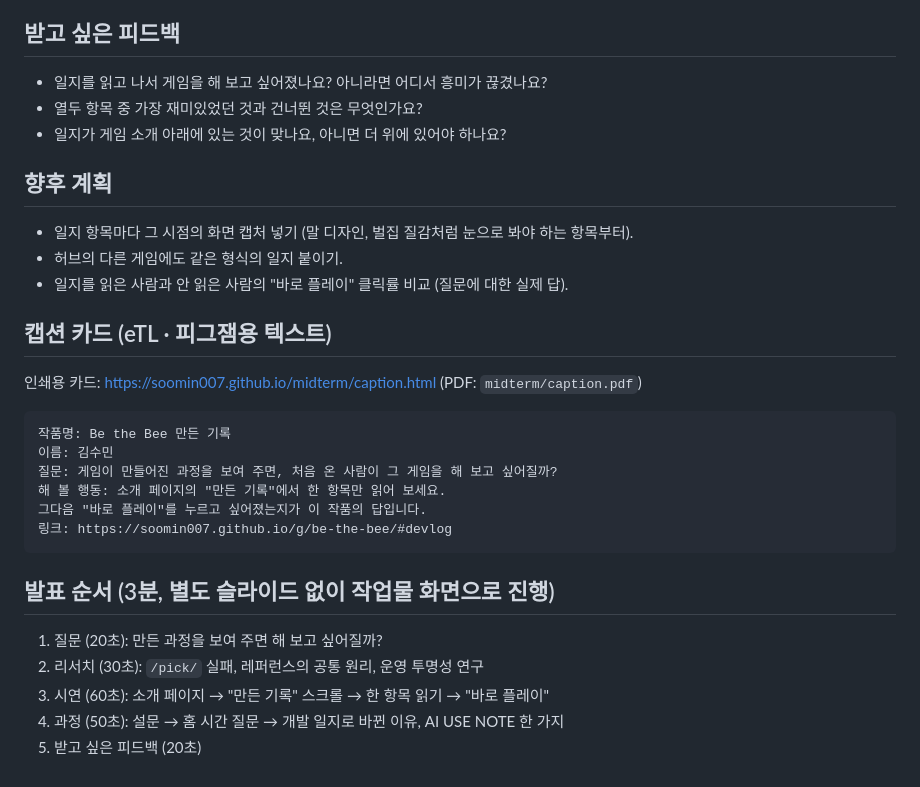
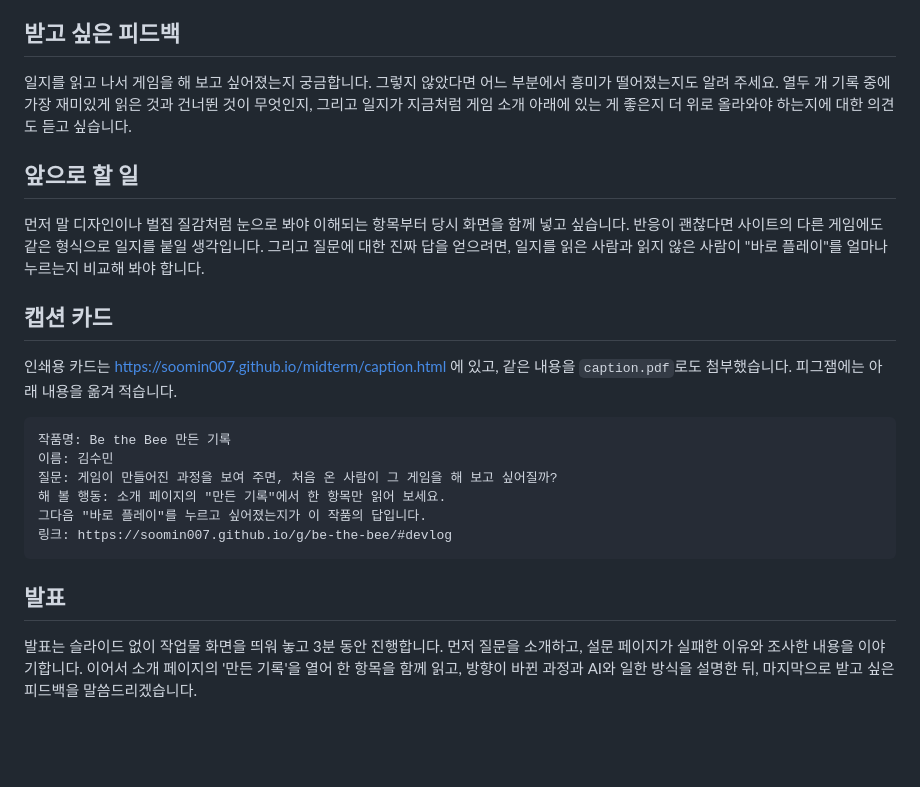
Before and after one commit to soomin007/soomin007.github.io, a Markdown page: midterm/README.md, the part around one of its changes. Drawn GitHub-style; blank space fills up the shorter version.

Commit message:
docs(midterm): README 를 완결된 문장의 문단으로 다시 씀
굵은 꼬리표와 콜론 나열, 명사로 끝나는 조각 문장을 걷어 내고 사람이 쓴 회고 글 문체에 맞췄다.
known-issues #17.

Co-Authored-By: Claude Opus 5.5 <noreply@anthropic.com>

````diff
--- a/midterm/README.md
+++ b/midterm/README.md
@@ -79,19 +91,20 @@
 
 ## 받고 싶은 피드백
 
-- 일지를 읽고 나서 게임을 해 보고 싶어졌나요? 아니라면 어디서 흥미가 끊겼나요?
-- 열두 항목 중 가장 재미있었던 것과 건너뛴 것은 무엇인가요?
-- 일지가 게임 소개 아래에 있는 것이 맞나요, 아니면 더 위에 있어야 하나요?
+일지를 읽고 나서 게임을 해 보고 싶어졌는지 궁금합니다. 그렇지 않았다면 어느 부분에서 흥미가 떨어졌는지도 알려 주세요.
+열두 개 기록 중에 가장 재미있게 읽은 것과 건너뛴 것이 무엇인지, 그리고 일지가 지금처럼 게임 소개 아래에 있는 게 좋은지
+더 위로 올라와야 하는지에 대한 의견도 듣고 싶습니다.
 
-## 향후 계획
+## 앞으로 할 일
 
-- 일지 항목마다 그 시점의 화면 캡처 넣기 (말 디자인, 벌집 질감처럼 눈으로 봐야 하는 항목부터).
-- 허브의 다른 게임에도 같은 형식의 일지 붙이기.
-- 일지를 읽은 사람과 안 읽은 사람의 "바로 플레이" 클릭률 비교 (질문에 대한 실제 답).
+먼저 말 디자인이나 벌집 질감처럼 눈으로 봐야 이해되는 항목부터 당시 화면을 함께 넣고 싶습니다.
+반응이 괜찮다면 사이트의 다른 게임에도 같은 형식으로 일지를 붙일 생각입니다.
+그리고 질문에 대한 진짜 답을 얻으려면, 일지를 읽은 사람과 읽지 않은 사람이 "바로 플레이"를 얼마나 누르는지 비교해 봐야 합니다.
 
-## 캡션 카드 (eTL · 피그잼용 텍스트)
+## 캡션 카드
 
-인쇄용 카드: https://soomin007.github.io/midterm/caption.html (PDF: `midterm/caption.pdf`)
+인쇄용 카드는 https://soomin007.github.io/midterm/caption.html 에 있고, 같은 내용을 `caption.pdf`로도 첨부했습니다.
+피그잼에는 아래 내용을 옮겨 적습니다.
 
 ```
 작품명: Be the Bee 만든 기록
@@ -102,10 +115,9 @@
 링크: https://soomin007.github.io/g/be-the-bee/#devlog
 ```
 
-## 발표 순서 (3분, 별도 슬라이드 없이 작업물 화면으로 진행)
+## 발표
 
-1. 질문 (20초): 만든 과정을 보여 주면 해 보고 싶어질까?
-2. 리서치 (30초): `/pick/` 실패, 레퍼런스의 공통 원리, 운영 투명성 연구
-3. 시연 (60초): 소개 페이지 → "만든 기록" 스크롤 → 한 항목 읽기 → "바로 플레이"
-4. 과정 (50초): 설문 → 홈 시간 질문 → 개발 일지로 바뀐 이유, AI USE NOTE 한 가지
-5. 받고 싶은 피드백 (20초)
+발표는 슬라이드 없이 작업물 화면을 띄워 놓고 3분 동안 진행합니다.
+먼저 질문을 소개하고, 설문 페이지가 실패한 이유와 조사한 내용을 이야기합니다.
+이어서 소개 페이지의 '만든 기록'을 열어 한 항목을 함께 읽고, 방향이 바뀐 과정과 AI와 일한 방식을 설명한 뒤,
+마지막으로 받고 싶은 피드백을 말씀드리겠습니다.
````
Also changed, not shown: other parts of midterm/README.md (+67 -55 lines), known-issues.md (+5 -0 lines).
